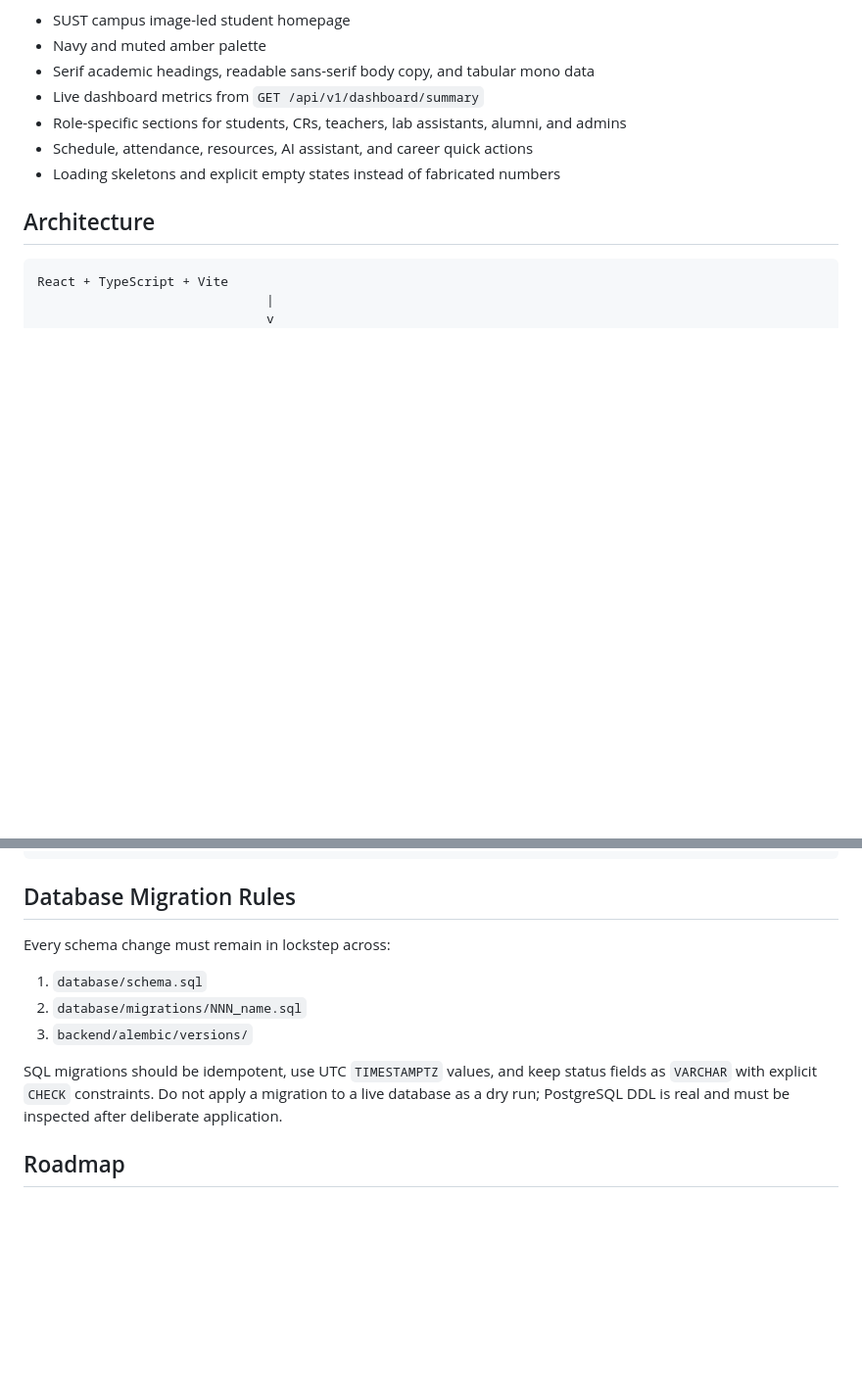
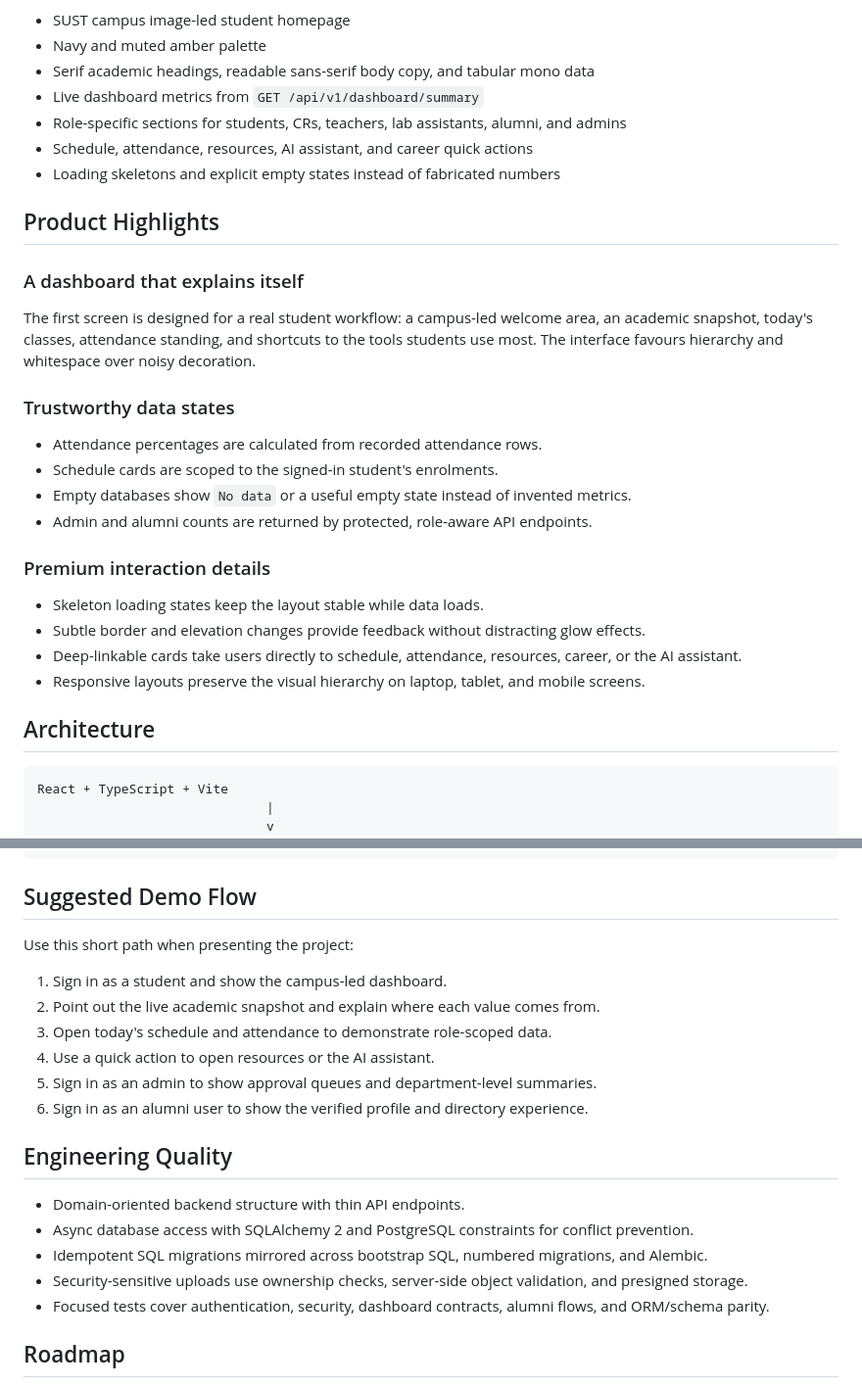
Before and after one commit to kakonRoy150636/Student-Portal-of-EEE-SUST, a Markdown page: README.md, 2 parts joined by grey strips. Shown at 98% size. Drawn GitHub-style; blank space fills up the shorter version.

````diff
--- a/README.md
+++ b/README.md
@@ -29,6 +29,26 @@ The signed-in frontend uses an academic editorial direction rather than a generi
 - Role-specific sections for students, CRs, teachers, lab assistants, alumni, and admins
 - Schedule, attendance, resources, AI assistant, and career quick actions
 - Loading skeletons and explicit empty states instead of fabricated numbers
+
+## Product Highlights
+
+### A dashboard that explains itself
+
+The first screen is designed for a real student workflow: a campus-led welcome area, an academic snapshot, today's classes, attendance standing, and shortcuts to the tools students use most. The interface favours hierarchy and whitespace over noisy decoration.
+
+### Trustworthy data states
+
+- Attendance percentages are calculated from recorded attendance rows.
+- Schedule cards are scoped to the signed-in student's enrolments.
+- Empty databases show `No data` or a useful empty state instead of invented metrics.
+- Admin and alumni counts are returned by protected, role-aware API endpoints.
+
+### Premium interaction details
+
+- Skeleton loading states keep the layout stable while data loads.
+- Subtle border and elevation changes provide feedback without distracting glow effects.
+- Deep-linkable cards take users directly to schedule, attendance, resources, career, or the AI assistant.
+- Responsive layouts preserve the visual hierarchy on laptop, tablet, and mobile screens.
 
 ## Architecture
 
@@ -149,15 +169,24 @@ frontend/src/
       contexts/                Auth and theme state
 ```
 
-## Database Migration Rules
+## Suggested Demo Flow
 
-Every schema change must remain in lockstep across:
+Use this short path when presenting the project:
 
-1. `database/schema.sql`
-2. `database/migrations/NNN_name.sql`
-3. `backend/alembic/versions/`
+1. Sign in as a student and show the campus-led dashboard.
+2. Point out the live academic snapshot and explain where each value comes from.
+3. Open today's schedule and attendance to demonstrate role-scoped data.
+4. Use a quick action to open resources or the AI assistant.
+5. Sign in as an admin to show approval queues and department-level summaries.
+6. Sign in as an alumni user to show the verified profile and directory experience.
 
-SQL migrations should be idempotent, use UTC `TIMESTAMPTZ` values, and keep status fields as `VARCHAR` with explicit `CHECK` constraints. Do not apply a migration to a live database as a dry run; PostgreSQL DDL is real and must be inspected after deliberate application.
+## Engineering Quality
+
+- Domain-oriented backend structure with thin API endpoints.
+- Async database access with SQLAlchemy 2 and PostgreSQL constraints for conflict prevention.
+- Idempotent SQL migrations mirrored across bootstrap SQL, numbered migrations, and Alembic.
+- Security-sensitive uploads use ownership checks, server-side object validation, and presigned storage.
+- Focused tests cover authentication, security, dashboard contracts, alumni flows, and ORM/schema parity.
 
 ## Roadmap
 
````
Also changed, not shown: other parts of README.md (+0 -145 lines).
